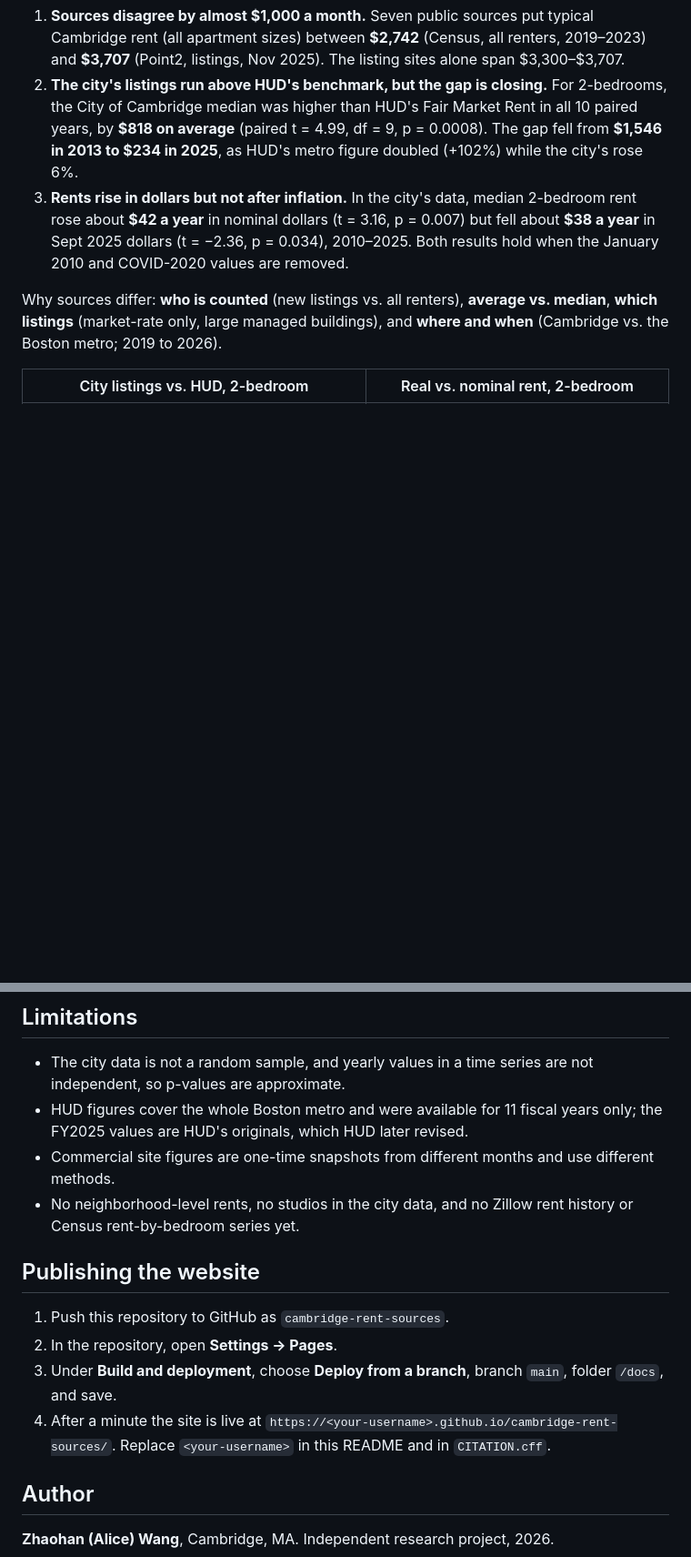
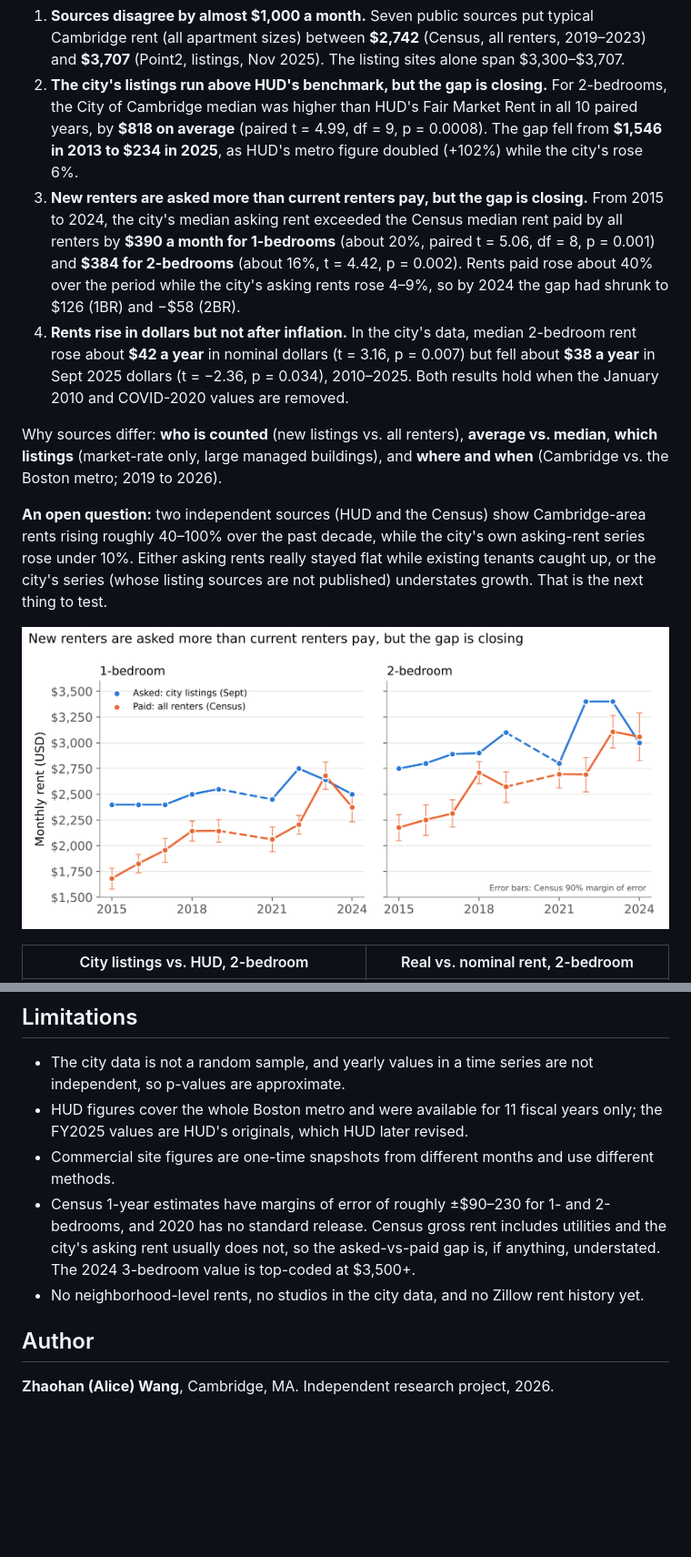
Before and after one commit to alice-zWang/cambridge-rent-sources, a Markdown page: README.md, 2 parts joined by grey strips. Shown at 91% size. GitHub-like rendering; pictures changed too: figures/fig7_asked_vs_paid.png (added); blank space fills up the shorter version.

```diff
--- a/README.md
+++ b/README.md
@@ -10,9 +10,14 @@ People moving to Cambridge, Massachusetts for school or work get very different
 
 1. **Sources disagree by almost $1,000 a month.** Seven public sources put typical Cambridge rent (all apartment sizes) between **$2,742** (Census, all renters, 2019–2023) and **$3,707** (Point2, listings, Nov 2025). The listing sites alone span $3,300–$3,707.
 2. **The city's listings run above HUD's benchmark, but the gap is closing.** For 2-bedrooms, the City of Cambridge median was higher than HUD's Fair Market Rent in all 10 paired years, by **$818 on average** (paired t = 4.99, df = 9, p = 0.0008). The gap fell from **$1,546 in 2013 to $234 in 2025**, as HUD's metro figure doubled (+102%) while the city's rose 6%.
-3. **Rents rise in dollars but not after inflation.** In the city's data, median 2-bedroom rent rose about **$42 a year** in nominal dollars (t = 3.16, p = 0.007) but fell about **$38 a year** in Sept 2025 dollars (t = −2.36, p = 0.034), 2010–2025. Both results hold when the January 2010 and COVID-2020 values are removed.
+3. **New renters are asked more than current renters pay, but the gap is closing.** From 2015 to 2024, the city's median asking rent exceeded the Census median rent paid by all renters by **$390 a month for 1-bedrooms** (about 20%, paired t = 5.06, df = 8, p = 0.001) and **$384 for 2-bedrooms** (about 16%, t = 4.42, p = 0.002). Rents paid rose about 40% over the period while the city's asking rents rose 4–9%, so by 2024 the gap had shrunk to $126 (1BR) and −$58 (2BR).
+4. **Rents rise in dollars but not after inflation.** In the city's data, median 2-bedroom rent rose about **$42 a year** in nominal dollars (t = 3.16, p = 0.007) but fell about **$38 a year** in Sept 2025 dollars (t = −2.36, p = 0.034), 2010–2025. Both results hold when the January 2010 and COVID-2020 values are removed.
 
 Why sources differ: **who is counted** (new listings vs. all renters), **average vs. median**, **which listings** (market-rate only, large managed buildings), and **where and when** (Cambridge vs. the Boston metro; 2019 to 2026).
+
+**An open question:** two independent sources (HUD and the Census) show Cambridge-area rents rising roughly 40–100% over the past decade, while the city's own asking-rent series rose under 10%. Either asking rents really stayed flat while existing tenants caught up, or the city's series (whose listing sources are not published) understates growth. That is the next thing to test.
+
+![Asked vs paid](figures/fig7_asked_vs_paid.png)
 
 | City listings vs. HUD, 2-bedroom | Real vs. nominal rent, 2-bedroom |
 |---|---|
@@ -71,14 +79,8 @@ Full details and collection dates are in [data/README.md](data/README.md).
 - The city data is not a random sample, and yearly values in a time series are not independent, so p-values are approximate.
 - HUD figures cover the whole Boston metro and were available for 11 fiscal years only; the FY2025 values are HUD's originals, which HUD later revised.
 - Commercial site figures are one-time snapshots from different months and use different methods.
-- No neighborhood-level rents, no studios in the city data, and no Zillow rent history or Census rent-by-bedroom series yet.
-
-## Publishing the website
-
-1. Push this repository to GitHub as `cambridge-rent-sources`.
-2. In the repository, open **Settings → Pages**.
-3. Under **Build and deployment**, choose **Deploy from a branch**, branch `main`, folder `/docs`, and save.
-4. After a minute the site is live at `https://<your-username>.github.io/cambridge-rent-sources/`. Replace `<your-username>` in this README and in `CITATION.cff`.
+- Census 1-year estimates have margins of error of roughly ±$90–230 for 1- and 2-bedrooms, and 2020 has no standard release. Census gross rent includes utilities and the city's asking rent usually does not, so the asked-vs-paid gap is, if anything, understated. The 2024 3-bedroom value is top-coded at $3,500+.
+- No neighborhood-level rents, no studios in the city data, and no Zillow rent history yet.
 
 ## Author
 
```
Also changed, not shown: other parts of README.md (+7 -4 lines), data/README.md (+7 -0 lines), methods/research-design.md (+4 -1 lines), docs/assets/fig7_asked_vs_paid.png (added), 7 other files.
